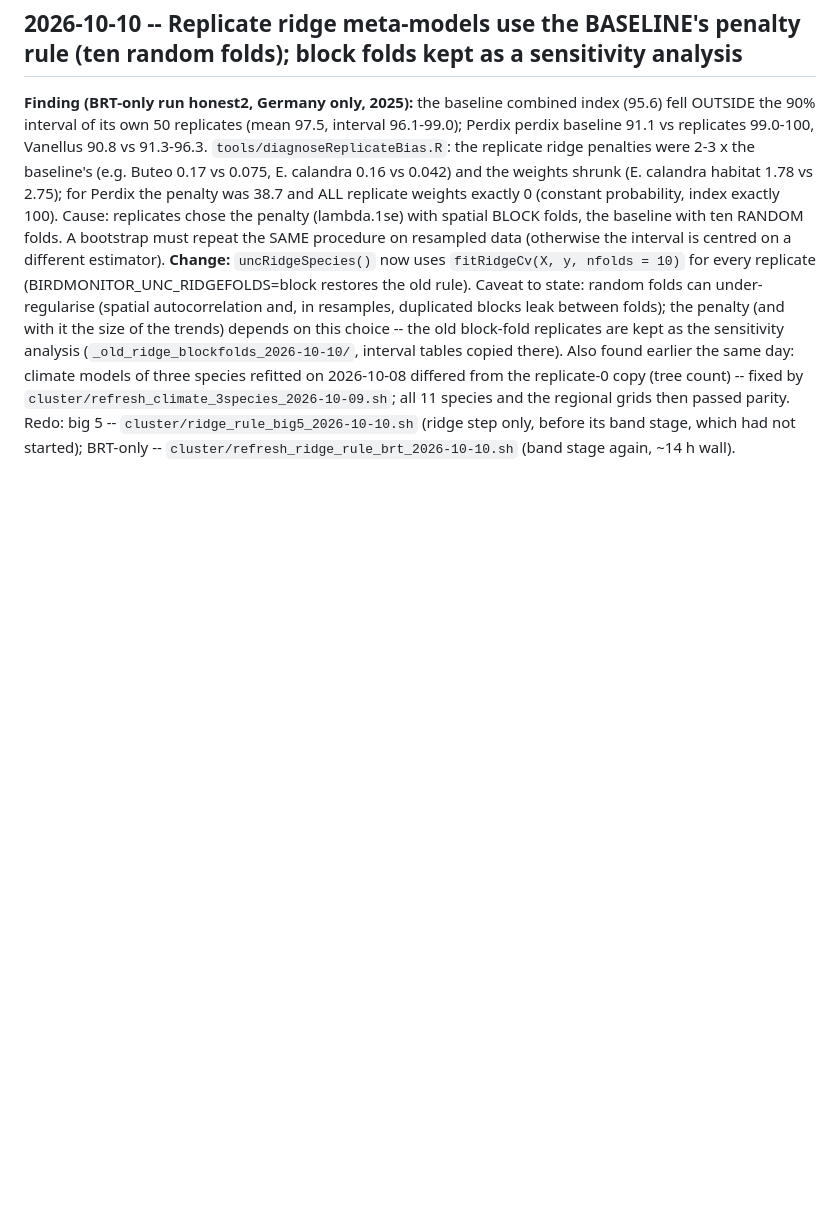
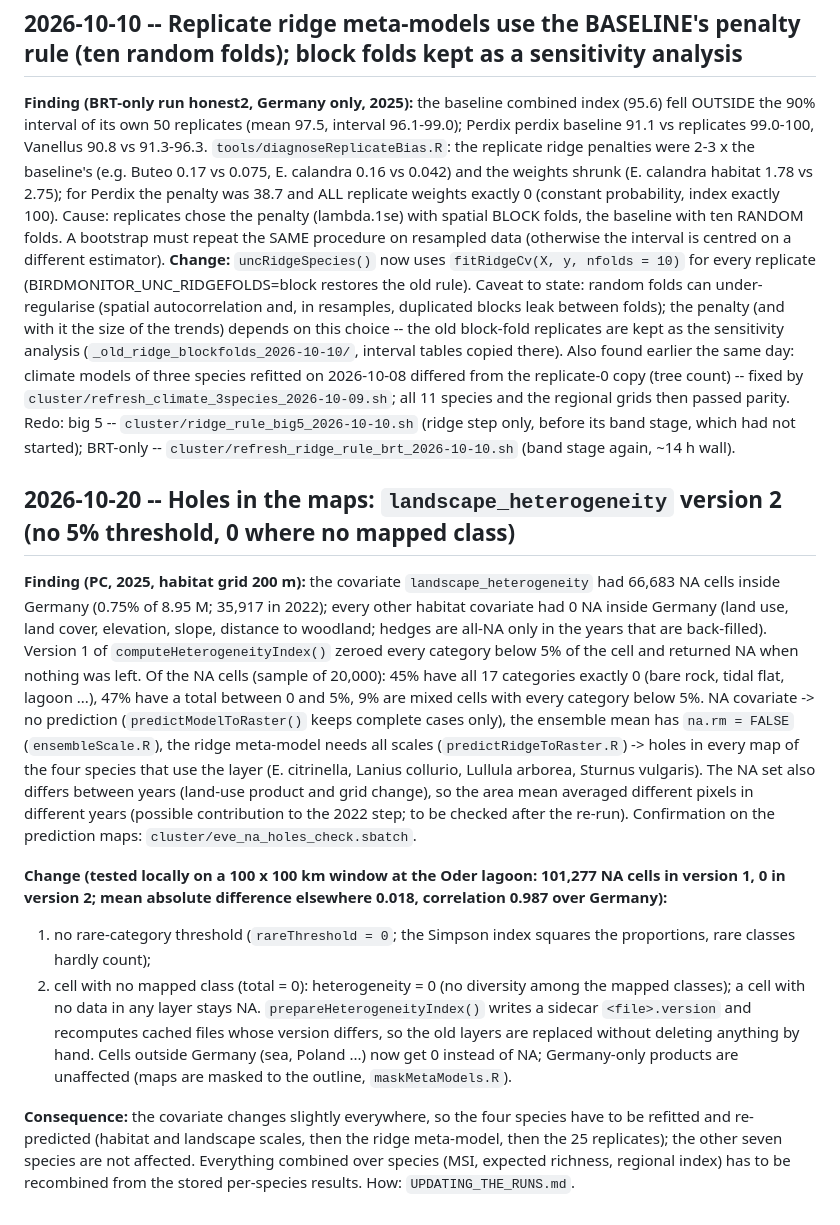
Before and after one commit to tati-micheletti/birdMonitor, a Markdown page: DECISIONS.md, the part around the change. Drawn GitHub-style; blank space fills up the shorter version.

Commit message:
landscape_heterogeneity v2 (dataPrep_Monitor 5c1c265): no 5% threshold, 0 where no mapped class; DECISIONS entry
Co-Authored-By: Claude Sonnet 5.5 <noreply@anthropic.com>

```diff
--- a/DECISIONS.md
+++ b/DECISIONS.md
@@ -1380,3 +1380,21 @@ A bootstrap must repeat the SAME procedure on resampled data (otherwise the inte
 size of the trends) depends on this choice -- the old block-fold replicates are kept as the sensitivity analysis (`_old_ridge_blockfolds_2026-10-10/`, interval tables copied there).
 Also found earlier the same day: climate models of three species refitted on 2026-10-08 differed from the replicate-0 copy (tree count) -- fixed by `cluster/refresh_climate_3species_2026-10-09.sh`; all 11 species and the regional grids then passed parity.
 Redo: big 5 -- `cluster/ridge_rule_big5_2026-10-10.sh` (ridge step only, before its band stage, which had not started); BRT-only -- `cluster/refresh_ridge_rule_brt_2026-10-10.sh` (band stage again, ~14 h wall).
+
+## 2026-10-20 -- Holes in the maps: `landscape_heterogeneity` version 2 (no 5% threshold, 0 where no mapped class)
+
+**Finding (PC, 2025, habitat grid 200 m):** the covariate `landscape_heterogeneity` had 66,683 NA cells inside Germany (0.75% of 8.95 M; 35,917 in 2022); every other habitat covariate had 0 NA inside Germany
+(land use, land cover, elevation, slope, distance to woodland; hedges are all-NA only in the years that are back-filled). Version 1 of `computeHeterogeneityIndex()` zeroed every category below 5% of the cell and
+returned NA when nothing was left. Of the NA cells (sample of 20,000): 45% have all 17 categories exactly 0 (bare rock, tidal flat, lagoon ...), 47% have a total between 0 and 5%, 9% are mixed cells with every
+category below 5%. NA covariate -> no prediction (`predictModelToRaster()` keeps complete cases only), the ensemble mean has `na.rm = FALSE` (`ensembleScale.R`), the ridge meta-model needs all scales
+(`predictRidgeToRaster.R`) -> holes in every map of the four species that use the layer (E. citrinella, Lanius collurio, Lullula arborea, Sturnus vulgaris). The NA set also differs between years (land-use product
+and grid change), so the area mean averaged different pixels in different years (possible contribution to the 2022 step; to be checked after the re-run). Confirmation on the prediction maps: `cluster/eve_na_holes_check.sbatch`.
+
+**Change (tested locally on a 100 x 100 km window at the Oder lagoon: 101,277 NA cells in version 1, 0 in version 2; mean absolute difference elsewhere 0.018, correlation 0.987 over Germany):**
+1. no rare-category threshold (`rareThreshold = 0`; the Simpson index squares the proportions, rare classes hardly count);
+2. cell with no mapped class (total = 0): heterogeneity = 0 (no diversity among the mapped classes); a cell with no data in any layer stays NA.
+`prepareHeterogeneityIndex()` writes a sidecar `<file>.version` and recomputes cached files whose version differs, so the old layers are replaced without deleting anything by hand.
+Cells outside Germany (sea, Poland ...) now get 0 instead of NA; Germany-only products are unaffected (maps are masked to the outline, `maskMetaModels.R`).
+
+**Consequence:** the covariate changes slightly everywhere, so the four species have to be refitted and re-predicted (habitat and landscape scales, then the ridge meta-model, then the 25 replicates); the other seven
+species are not affected. Everything combined over species (MSI, expected richness, regional index) has to be recombined from the stored per-species results. How: `UPDATING_THE_RUNS.md`.
```
